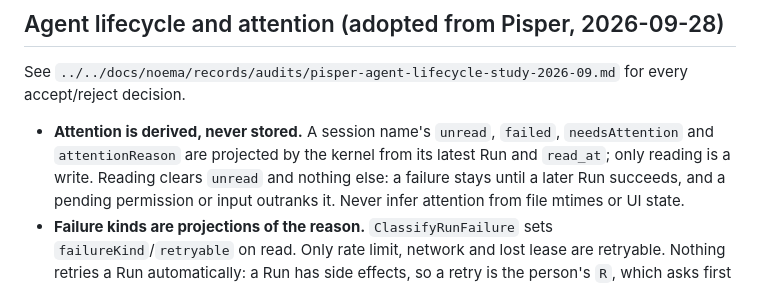
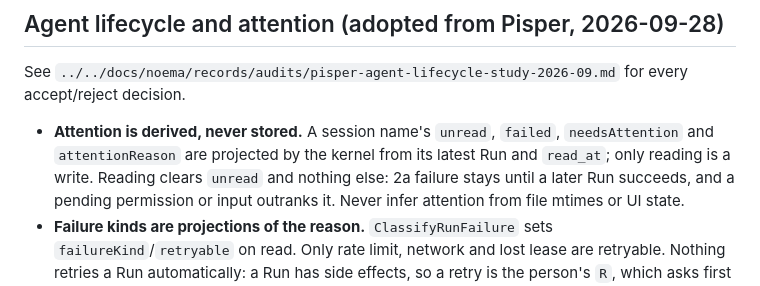
Before and after one commit to AaronHnoraA/Noema, a Markdown page: AGENTS.md, the part around the change. GitHub-like rendering.

```diff
--- a/AGENTS.md
+++ b/AGENTS.md
@@ -226,7 +226,7 @@ See `../../docs/noema/records/audits/pisper-agent-lifecycle-study-2026-09.md` fo
 - **Attention is derived, never stored.** A session name's `unread`,
   `failed`, `needsAttention` and `attentionReason` are projected by the kernel
   from its latest Run and `read_at`; only reading is a write. Reading clears
-  `unread` and nothing else: a failure stays until a later Run succeeds, and a
+  `unread` and nothing else: 2a failure stays until a later Run succeeds, and a
   pending permission or input outranks it. Never infer attention from file
   mtimes or UI state.
 - **Failure kinds are projections of the reason.** `ClassifyRunFailure` sets
```
